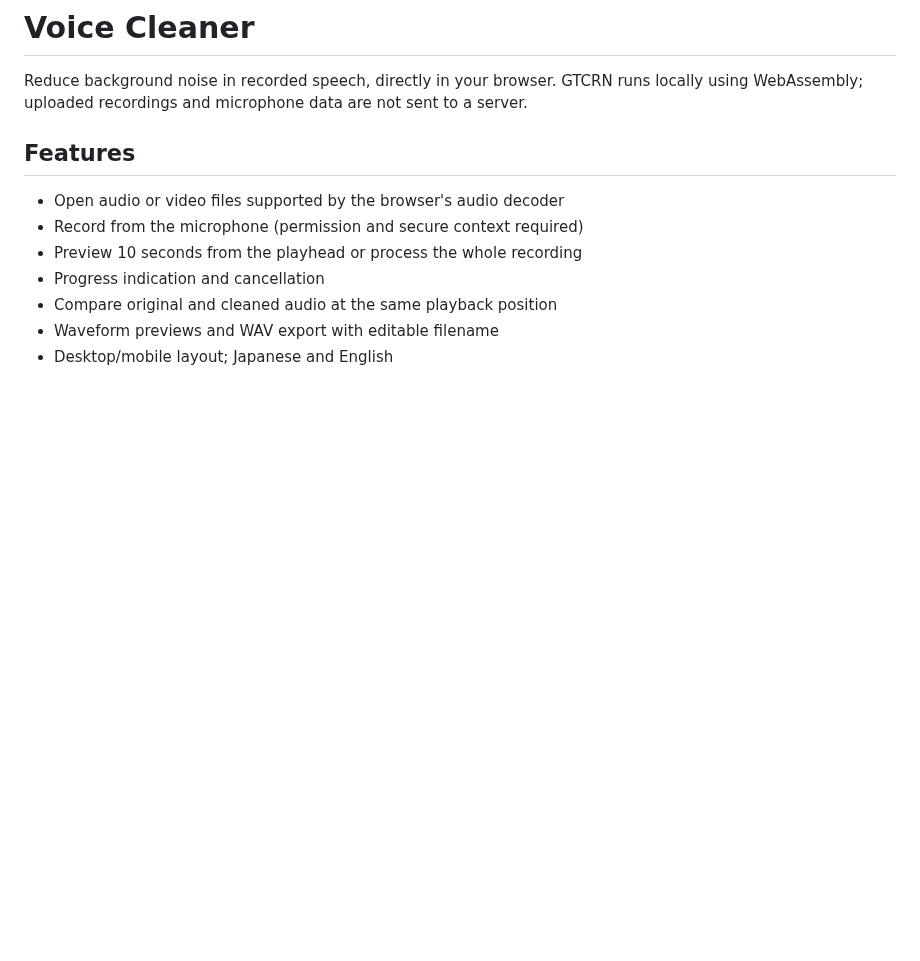
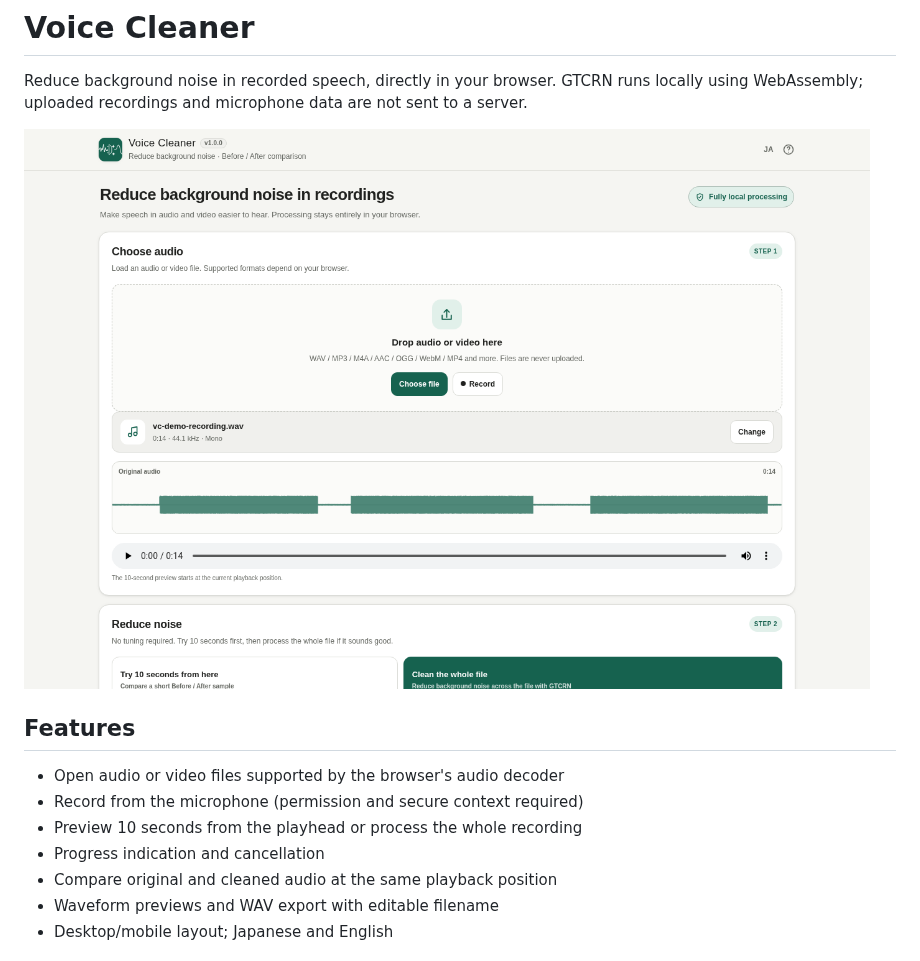
Before and after one commit to ttomohisa/htmlapps-voice-cleaner, a Markdown page: README.md, the part around the change. Rendered like a GitHub page; pictures changed too: assets/screenshot-en.png (added); blank space fills up the shorter version.

Commit message:
docs: add real Voice Cleaner desktop, English, and mobile screenshots

```diff
--- a/README.md
+++ b/README.md
@@ -1,6 +1,9 @@
 # Voice Cleaner
 
 Reduce background noise in recorded speech, directly in your browser. GTCRN runs locally using WebAssembly; uploaded recordings and microphone data are not sent to a server.
+
+![Voice Cleaner with a recording loaded](assets/screenshot-en.png)
+
 
 ## Features
 
```
Also changed, not shown: README.ja.md (+3 -0 lines), assets/screenshot-mobile.png, assets/screenshot.png.
